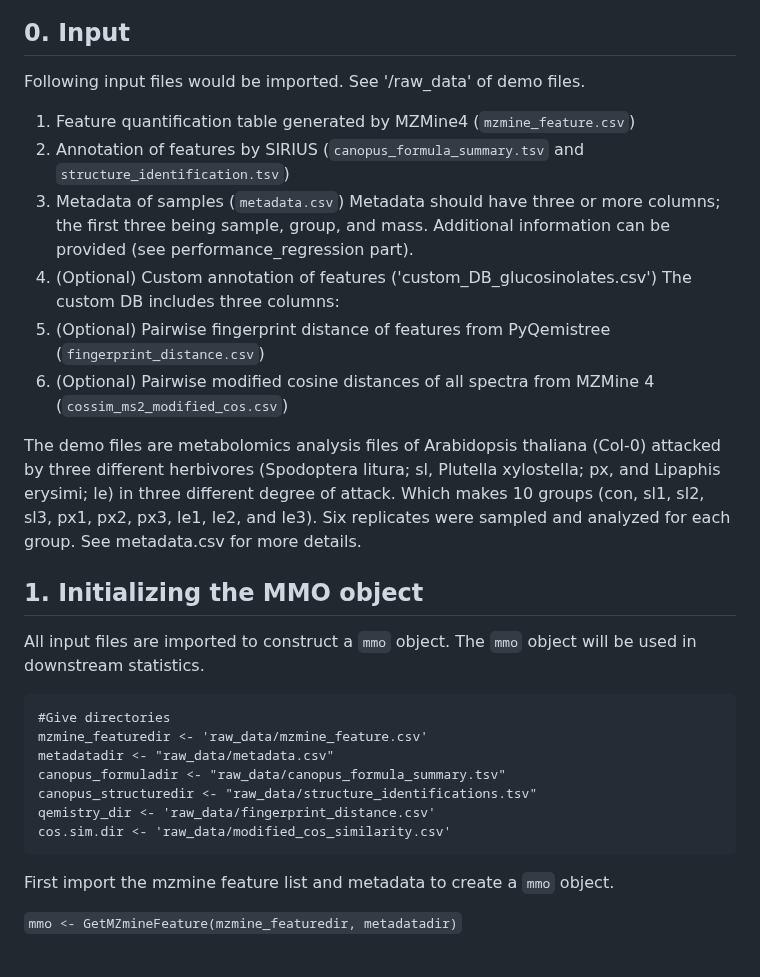
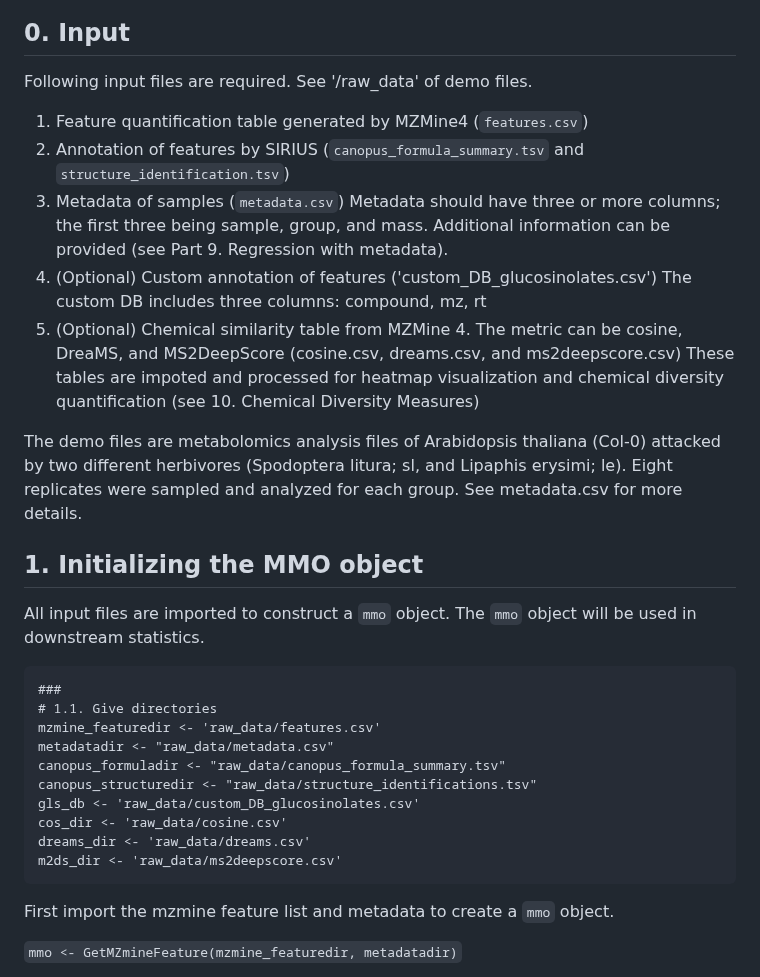
Before and after one commit to Phytoecia/eCOMET, a Markdown page: README.md, the part around the change. Drawn GitHub-style.

````diff
--- a/README.md
+++ b/README.md
@@ -4,28 +4,32 @@ MetCE is a platform for processing LC-MS/MS data for chemical ecology. It gets i
 
 
 ## 0. Input
-Following input files would be imported. See '/raw_data' of demo files.
-1) Feature quantification table generated by MZMine4 (`mzmine_feature.csv`)
+Following input files are required. See '/raw_data' of demo files.
+1) Feature quantification table generated by MZMine4 (`features.csv`)
 2) Annotation of features by SIRIUS (`canopus_formula_summary.tsv` and `structure_identification.tsv`)
 3) Metadata of samples (`metadata.csv`)
-	Metadata should have three or more columns; the first three being sample, group, and mass. Additional information can be provided (see performance_regression part).
+	Metadata should have three or more columns; the first three being sample, group, and mass. Additional information can be provided (see Part 9. Regression with metadata).
 4) (Optional) Custom annotation of features ('custom_DB_glucosinolates.csv')
-	The custom DB includes three columns:
-5) (Optional) Pairwise fingerprint distance of features from PyQemistree (`fingerprint_distance.csv`)
-6) (Optional) Pairwise modified cosine distances of all spectra from MZMine 4 (`cossim_ms2_modified_cos.csv`)
+	The custom DB includes three columns: compound, mz, rt
+5) (Optional) Chemical similarity table from MZMine 4. The metric can be cosine, DreaMS, and MS2DeepScore (cosine.csv, dreams.csv, and ms2deepscore.csv)
+	These tables are impoted and processed for heatmap visualization and chemical diversity quantification (see 10. Chemical Diversity Measures)
 
-The demo files are metabolomics analysis files of Arabidopsis thaliana (Col-0) attacked by three different herbivores (Spodoptera litura; sl, Plutella xylostella; px, and Lipaphis erysimi; le) in three different degree of attack. Which makes 10 groups (con, sl1, sl2, sl3, px1, px2, px3, le1, le2, and le3). Six replicates were sampled and analyzed for each group. See metadata.csv for more details.
+
+The demo files are metabolomics analysis files of Arabidopsis thaliana (Col-0) attacked by two different herbivores (Spodoptera litura; sl, and Lipaphis erysimi; le). Eight replicates were sampled and analyzed for each group. See metadata.csv for more details.
 
 ## 1. Initializing the MMO object
 All input files are imported to construct a `mmo` object. The `mmo` object will be used in downstream statistics.
 ```
-#Give directories
-mzmine_featuredir <- 'raw_data/mzmine_feature.csv'
+###
+# 1.1. Give directories
+mzmine_featuredir <- 'raw_data/features.csv'
 metadatadir <- "raw_data/metadata.csv"
 canopus_formuladir <- "raw_data/canopus_formula_summary.tsv"
 canopus_structuredir <- "raw_data/structure_identifications.tsv"
-qemistry_dir <- 'raw_data/fingerprint_distance.csv'
-cos.sim.dir <- 'raw_data/modified_cos_similarity.csv'
+gls_db <- 'raw_data/custom_DB_glucosinolates.csv'
+cos_dir <- 'raw_data/cosine.csv'
+dreams_dir <- 'raw_data/dreams.csv'
+m2ds_dir <- 'raw_data/ms2deepscore.csv'
 ```
 First import the mzmine feature list and metadata to create a `mmo` object.
 
````
